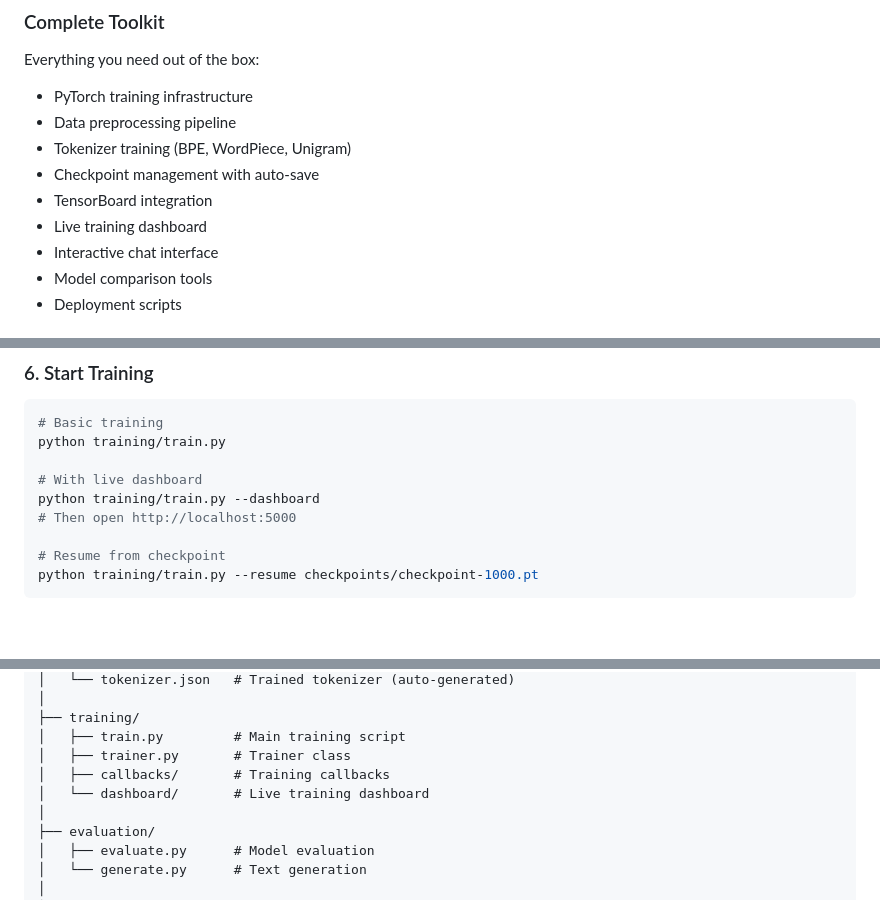
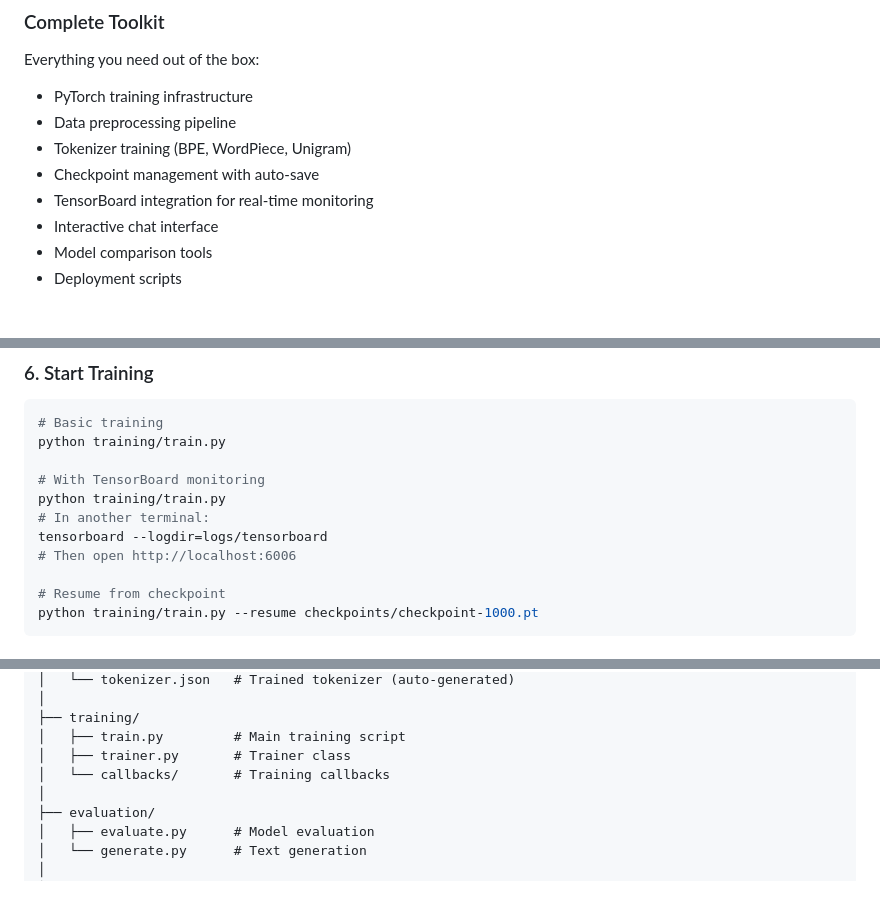
Before and after one commit to theaniketgiri/create-llm, a Markdown page: README.md, 3 parts joined by grey strips. GitHub-like rendering; blank space fills up the shorter version.

Commit message:
docs: Remove non-existent --dashboard flag, use TensorBoard instead
Fixes #6

```diff
--- a/README.md
+++ b/README.md
@@ -60,8 +60,7 @@ Everything you need out of the box:
 - Data preprocessing pipeline
 - Tokenizer training (BPE, WordPiece, Unigram)
 - Checkpoint management with auto-save
-- TensorBoard integration
-- Live training dashboard
+- TensorBoard integration for real-time monitoring
 - Interactive chat interface
 - Model comparison tools
 - Deployment scripts
@@ -301,9 +300,11 @@ This tokenizes and prepares your data for training.
 # Basic training
 python training/train.py
 
-# With live dashboard
-python training/train.py --dashboard
-# Then open http://localhost:5000
+# With TensorBoard monitoring
+python training/train.py
+# In another terminal:
+tensorboard --logdir=logs/tensorboard
+# Then open http://localhost:6006
 
 # Resume from checkpoint
 python training/train.py --resume checkpoints/checkpoint-1000.pt
@@ -369,8 +370,7 @@ my-llm/
 ├── training/
 │   ├── train.py         # Main training script
 │   ├── trainer.py       # Trainer class
-│   ├── callbacks/       # Training callbacks
-│   └── dashboard/       # Live training dashboard
+│   └── callbacks/       # Training callbacks
 │
 ├── evaluation/
 │   ├── evaluate.py      # Model evaluation
```
Also changed, not shown: other parts of README.md (+1 -1 lines).
